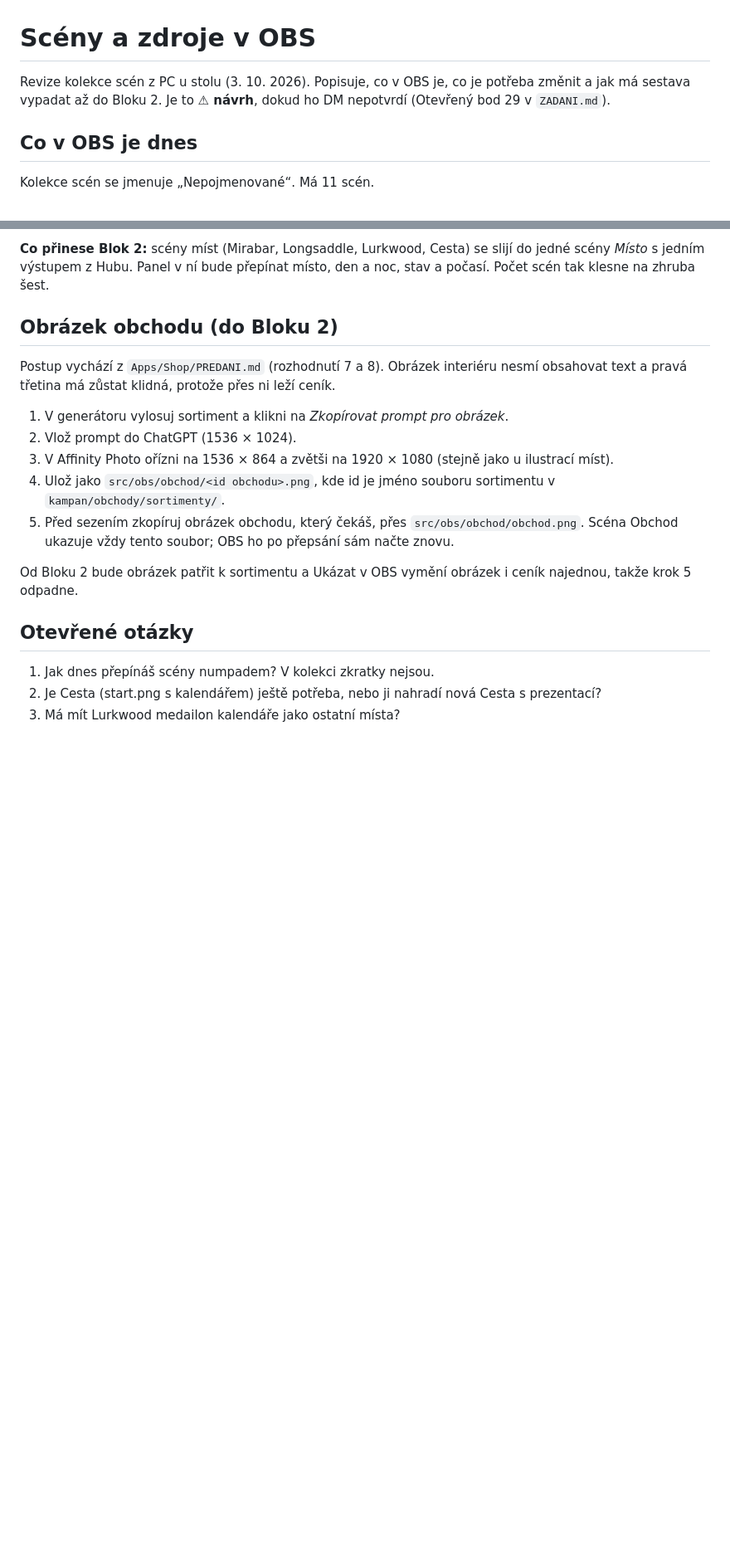
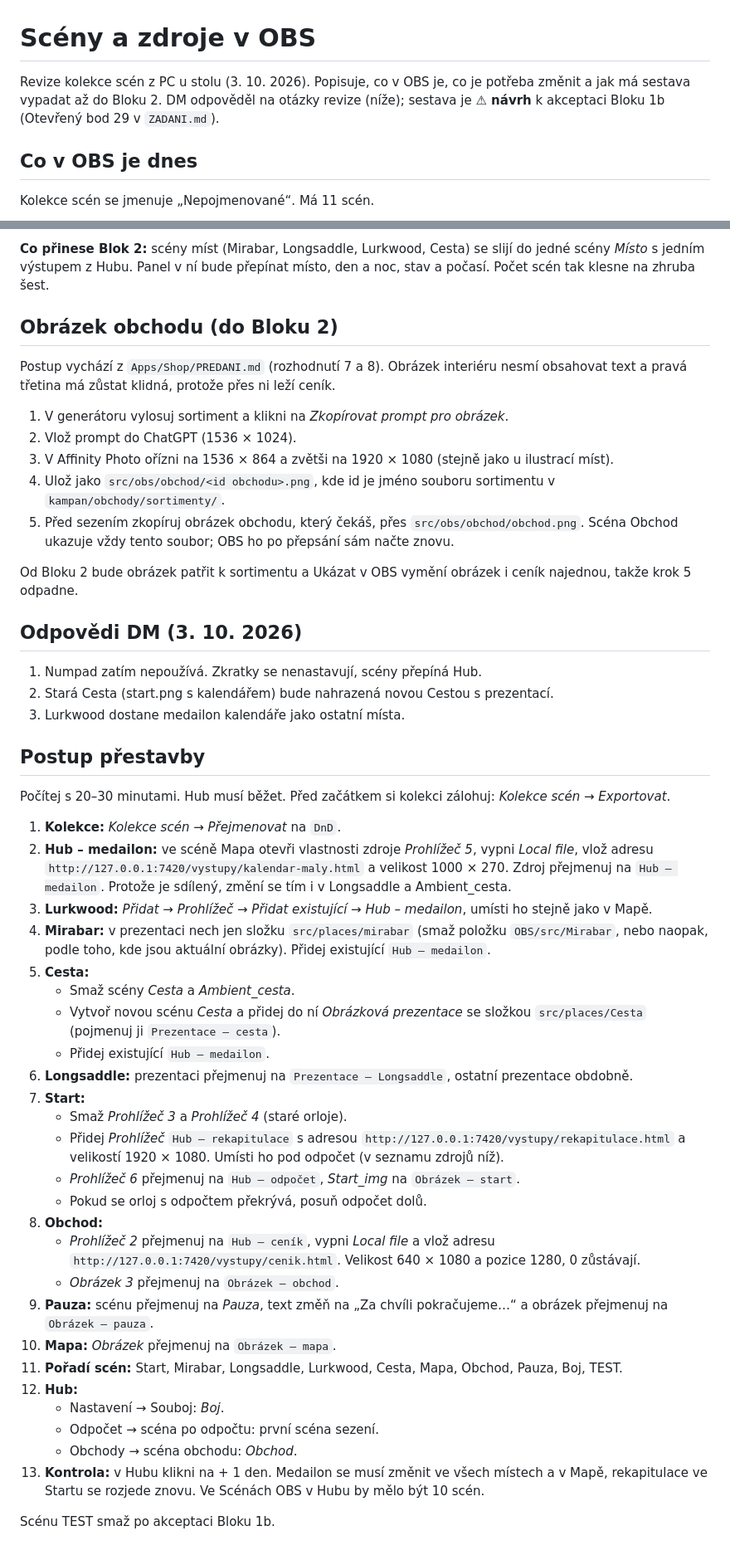
Before and after one commit to Koneczech/DnD, a Markdown page: reference/obs-sceny.md, 2 parts joined by grey strips. Shown at 83% size. Rendered like a GitHub page; blank space fills up the shorter version.

Commit message:
Revize scén OBS: odpovědi DM a postup přestavby
Co-Authored-By: Claude Opus 5.5 <noreply@anthropic.com>
Claude-Session: https://claude.ai/code/session_019QuvDbfpq2tbq8wmy4LWN9

```diff
--- a/reference/obs-sceny.md
+++ b/reference/obs-sceny.md
@@ -1,6 +1,6 @@
 # Scény a zdroje v OBS
 
-Revize kolekce scén z PC u stolu (3. 10. 2026). Popisuje, co v OBS je, co je potřeba změnit a jak má sestava vypadat až do Bloku 2. Je to **⚠ návrh**, dokud ho DM nepotvrdí (Otevřený bod 29 v `ZADANI.md`).
+Revize kolekce scén z PC u stolu (3. 10. 2026). Popisuje, co v OBS je, co je potřeba změnit a jak má sestava vypadat až do Bloku 2. DM odpověděl na otázky revize (níže); sestava je **⚠ návrh** k akceptaci Bloku 1b (Otevřený bod 29 v `ZADANI.md`).
 
 ## Co v OBS je dnes
 
@@ -83,8 +83,40 @@ Postup vychází z `Apps/Shop/PREDANI.md` (rozhodnutí 7 a 8). Obrázek interié
 
 Od Bloku 2 bude obrázek patřit k sortimentu a Ukázat v OBS vymění obrázek i ceník najednou, takže krok 5 odpadne.
 
-## Otevřené otázky
+## Odpovědi DM (3. 10. 2026)
 
-1. Jak dnes přepínáš scény numpadem? V kolekci zkratky nejsou.
-2. Je Cesta (start.png s kalendářem) ještě potřeba, nebo ji nahradí nová Cesta s prezentací?
-3. Má mít Lurkwood medailon kalendáře jako ostatní místa?
+1. Numpad zatím nepoužívá. Zkratky se nenastavují, scény přepíná Hub.
+2. Stará Cesta (start.png s kalendářem) bude nahrazená novou Cestou s prezentací.
+3. Lurkwood dostane medailon kalendáře jako ostatní místa.
+
+## Postup přestavby
+
+Počítej s 20–30 minutami. Hub musí běžet. Před začátkem si kolekci zálohuj: *Kolekce scén → Exportovat*.
+
+1. **Kolekce:** *Kolekce scén → Přejmenovat* na `DnD`.
+2. **Hub – medailon:** ve scéně Mapa otevři vlastnosti zdroje *Prohlížeč 5*, vypni *Local file*, vlož adresu `http://127.0.0.1:7420/vystupy/kalendar-maly.html` a velikost 1000 × 270. Zdroj přejmenuj na `Hub – medailon`. Protože je sdílený, změní se tím i v Longsaddle a Ambient_cesta.
+3. **Lurkwood:** *Přidat → Prohlížeč → Přidat existující → Hub – medailon*, umísti ho stejně jako v Mapě.
+4. **Mirabar:** v prezentaci nech jen složku `src/places/mirabar` (smaž položku `OBS/src/Mirabar`, nebo naopak, podle toho, kde jsou aktuální obrázky). Přidej existující `Hub – medailon`.
+5. **Cesta:**
+   - Smaž scény *Cesta* a *Ambient_cesta*.
+   - Vytvoř novou scénu *Cesta* a přidej do ní *Obrázková prezentace* se složkou `src/places/Cesta` (pojmenuj ji `Prezentace – cesta`).
+   - Přidej existující `Hub – medailon`.
+6. **Longsaddle:** prezentaci přejmenuj na `Prezentace – Longsaddle`, ostatní prezentace obdobně.
+7. **Start:**
+   - Smaž *Prohlížeč 3* a *Prohlížeč 4* (staré orloje).
+   - Přidej *Prohlížeč* `Hub – rekapitulace` s adresou `http://127.0.0.1:7420/vystupy/rekapitulace.html` a velikostí 1920 × 1080. Umísti ho pod odpočet (v seznamu zdrojů níž).
+   - *Prohlížeč 6* přejmenuj na `Hub – odpočet`, *Start_img* na `Obrázek – start`.
+   - Pokud se orloj s odpočtem překrývá, posuň odpočet dolů.
+8. **Obchod:**
+   - *Prohlížeč 2* přejmenuj na `Hub – ceník`, vypni *Local file* a vlož adresu `http://127.0.0.1:7420/vystupy/cenik.html`. Velikost 640 × 1080 a pozice 1280, 0 zůstávají.
+   - *Obrázek 3* přejmenuj na `Obrázek – obchod`.
+9. **Pauza:** scénu přejmenuj na *Pauza*, text změň na „Za chvíli pokračujeme…“ a obrázek přejmenuj na `Obrázek – pauza`.
+10. **Mapa:** *Obrázek* přejmenuj na `Obrázek – mapa`.
+11. **Pořadí scén:** Start, Mirabar, Longsaddle, Lurkwood, Cesta, Mapa, Obchod, Pauza, Boj, TEST.
+12. **Hub:**
+    - Nastavení → Souboj: *Boj*.
+    - Odpočet → scéna po odpočtu: první scéna sezení.
+    - Obchody → scéna obchodu: *Obchod*.
+13. **Kontrola:** v Hubu klikni na + 1 den. Medailon se musí změnit ve všech místech a v Mapě, rekapitulace ve Startu se rozjede znovu. Ve Scénách OBS v Hubu by mělo být 10 scén.
+
+Scénu TEST smaž po akceptaci Bloku 1b.
```
Also changed, not shown: other parts of reference/obs-sceny.md (+2 -2 lines), ZADANI.md (+2 -2 lines).
